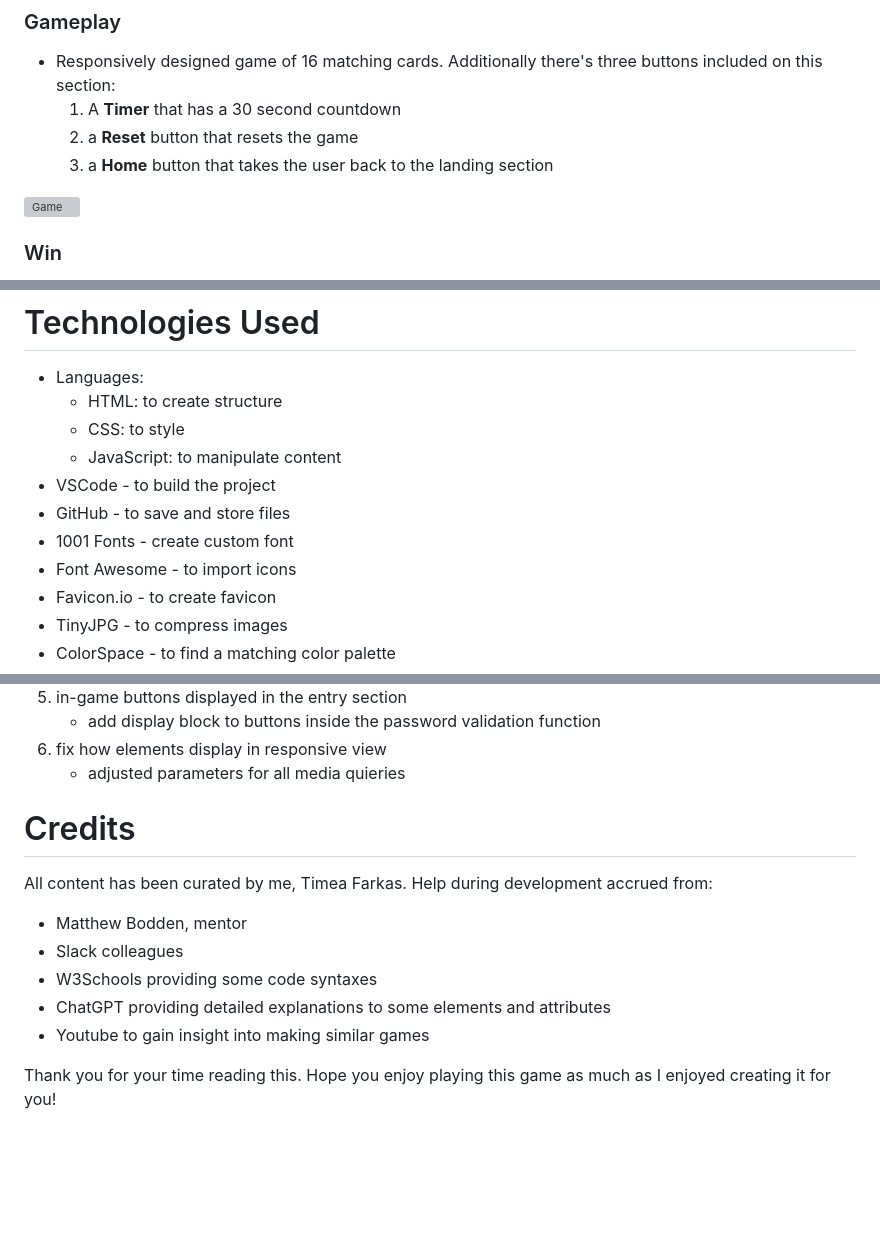
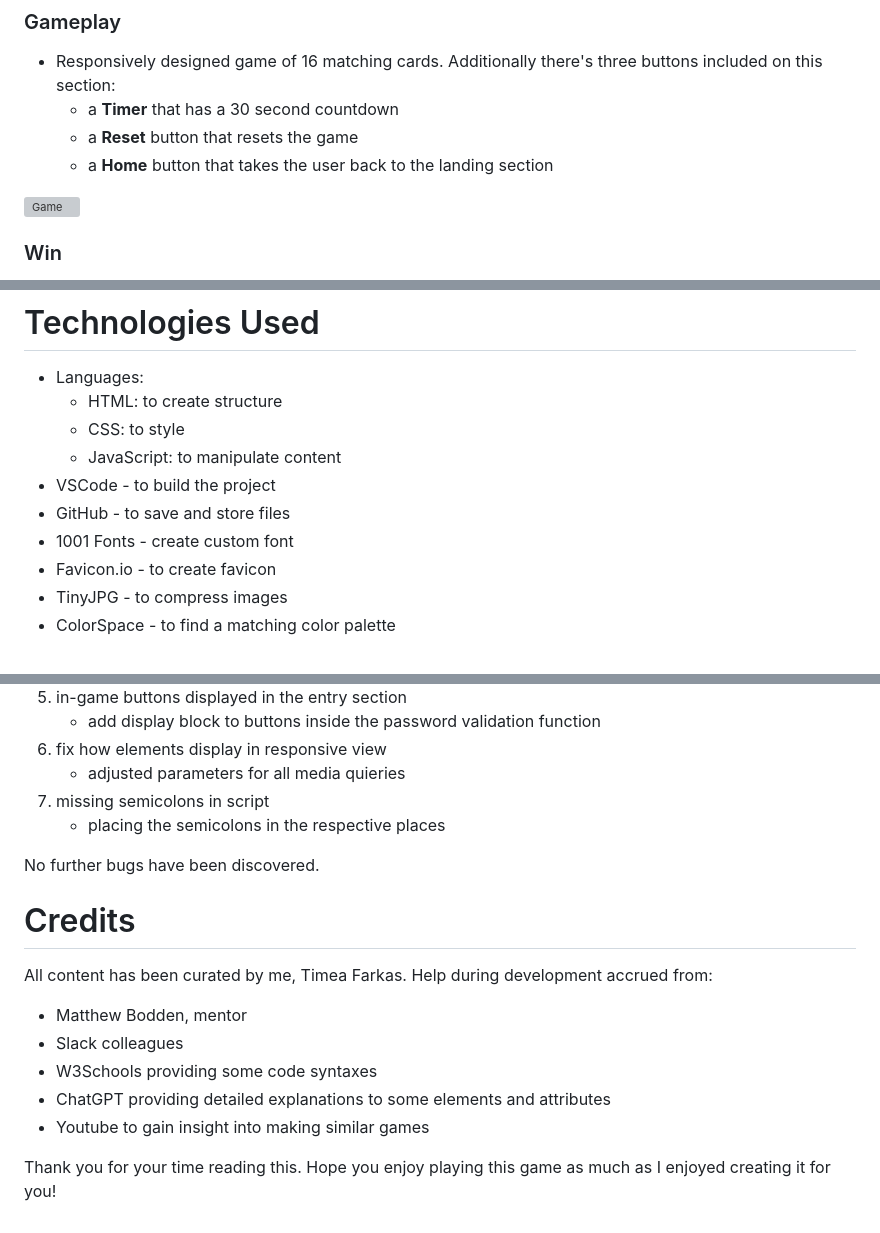
Before and after one commit to tmea-farkas/middle-earth, a Markdown page: README.md, 3 parts joined by grey strips. GitHub-like rendering; blank space fills up the shorter version; grey boxes are pictures that could not be loaded.

Commit message:
correcting spelling in README.md

```diff
--- a/README.md
+++ b/README.md
@@ -87,9 +87,9 @@ All images have been sourced from Reddit (specifically looked for high-resolutio
 
 ### Gameplay
 - Responsively designed game of 16 matching cards. Additionally there's three buttons included on this section:
-    1. A **Timer** that has a 30 second countdown
-    2. a **Reset** button that resets the game
-    3. a **Home** button that takes the user back to the landing section
+    - a **Timer** that has a 30 second countdown
+    - a **Reset** button that resets the game
+    - a **Home** button that takes the user back to the landing section
 
 ![Game](<https://github.com/tmea-farkas/middle-earth/blob/main/assets/images/readme/game.jpg>)
 
@@ -111,7 +111,6 @@ In the future I'd like to add another feature that counts scores and keeps a log
 - VSCode - to build the project
 - GitHub - to save and store files
 - 1001 Fonts - create custom font
-- Font Awesome - to import icons
 - Favicon.io - to create favicon
 - TinyJPG - to compress images
 - ColorSpace - to find a matching color palette
@@ -155,7 +161,10 @@ During development there were several bugs that needed adressing:
     - add display block to buttons inside the password validation function
 6. fix how elements display in responsive view
     - adjusted parameters for all media quieries
+7. missing semicolons in script
+    - placing the semicolons in the respective places
 
+No further bugs have been discovered.
 
 # Credits
 All content has been curated by me, Timea Farkas.
@@ -167,5 +176,3 @@ Help during development accrued from:
 - Youtube to gain insight into making similar games
 
 Thank you for your time reading this. Hope you enjoy playing this game as much as I enjoyed creating it for you!
-
-[def]: am.i.responsive.jpg
```
Also changed, not shown: other parts of README.md (+8 -1 lines).
